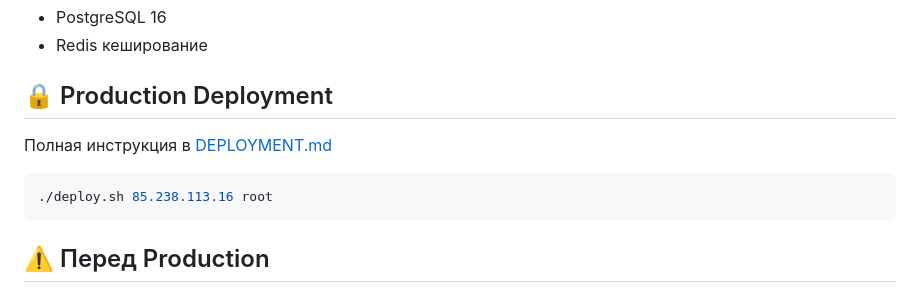
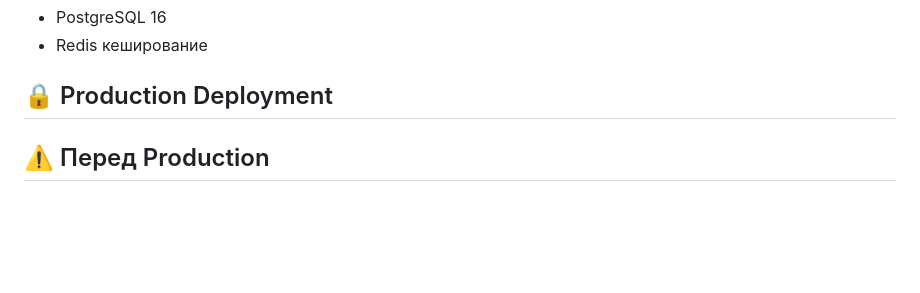
Before and after one commit to oooprya/exchange-compose, a Markdown page: README.md, the part around the change. GitHub-like rendering; blank space fills up the shorter version.

````diff
--- a/README.md
+++ b/README.md
@@ -103,11 +103,7 @@ docker-compose down -v
 
 ## 🔒 Production Deployment
 
-Полная инструкция в [DEPLOYMENT.md](DEPLOYMENT.md)
 
-```bash
-./deploy.sh 85.238.113.16 root
-```
 
 ## ⚠️ Перед Production
 
````
